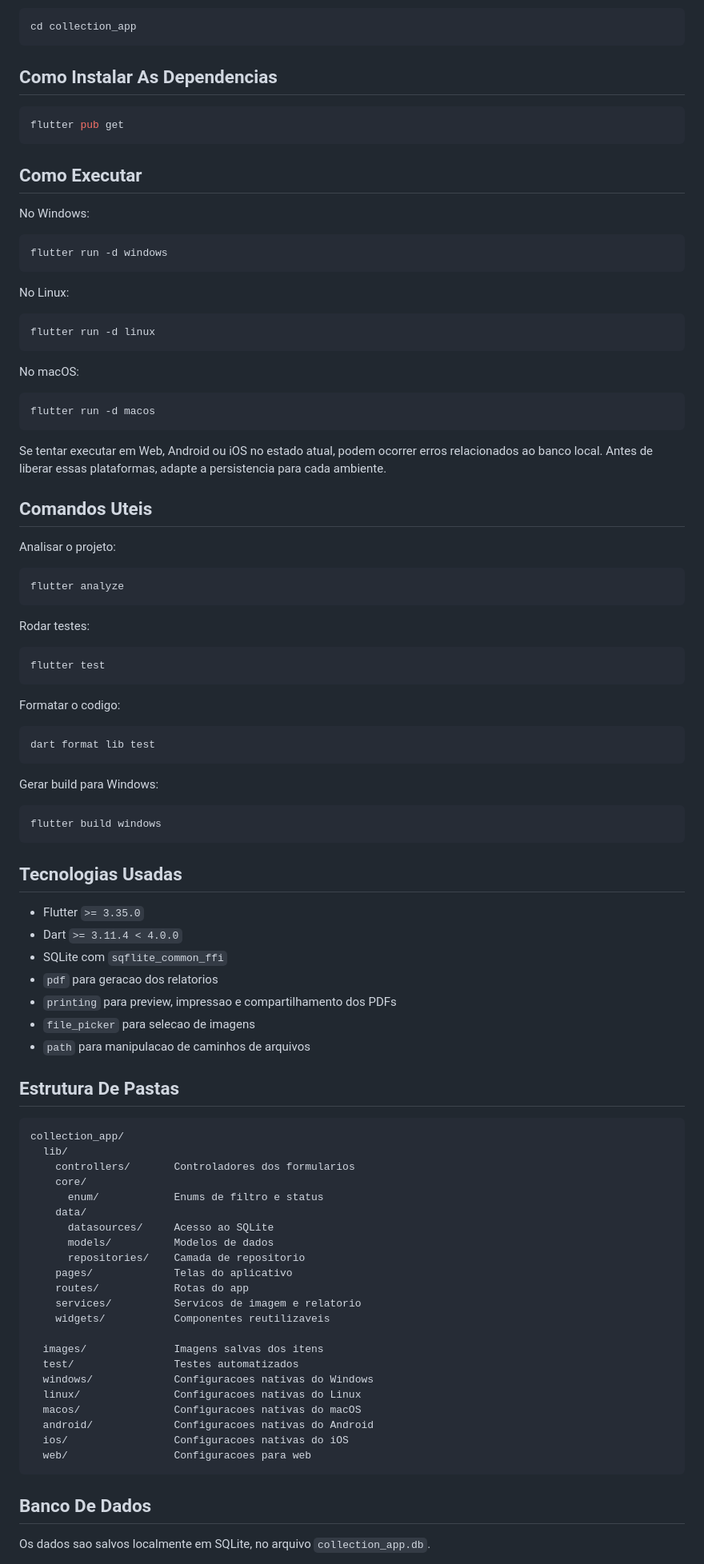
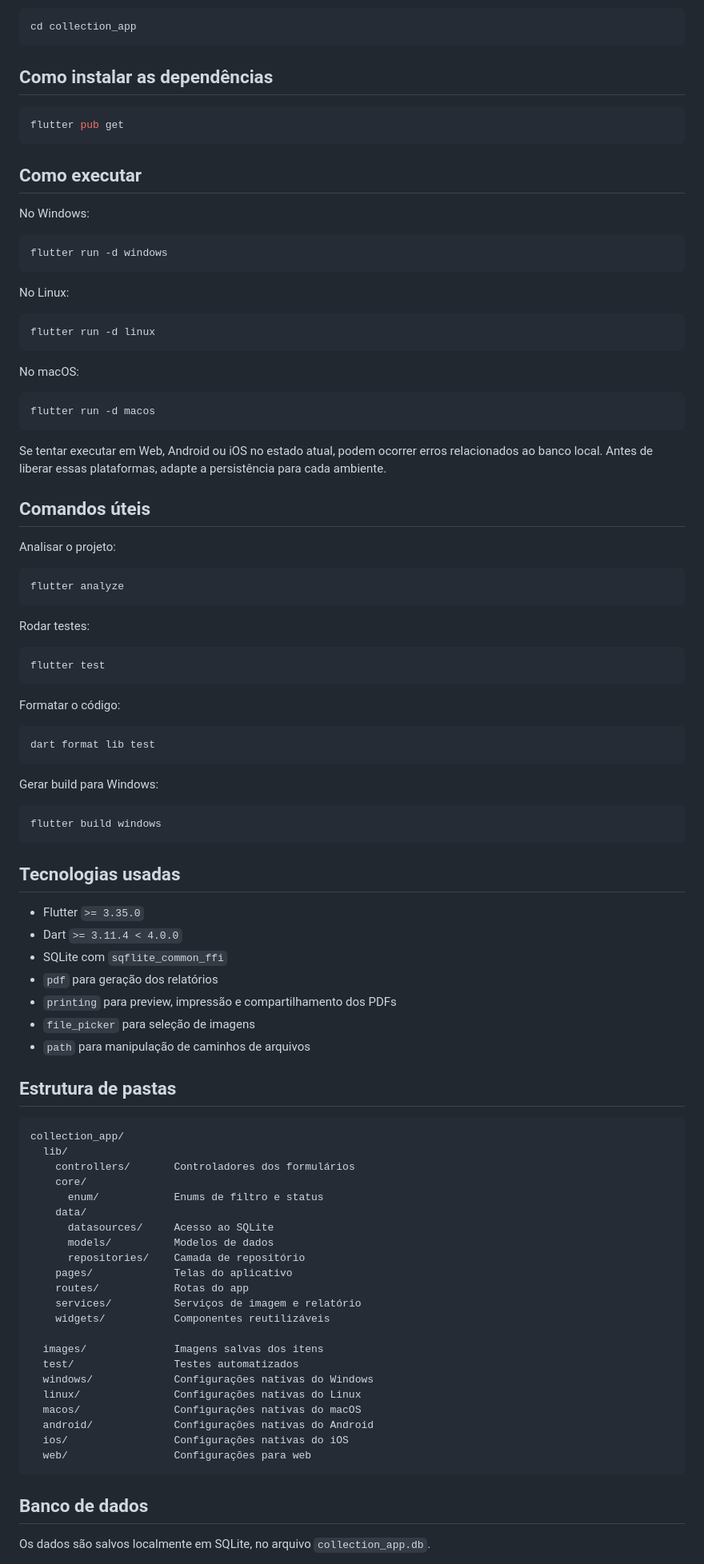
Before and after one commit to EverdAndre/CollectMe, a Markdown page: README.md, the part around one of its changes. Shown at 80% size. Rendered like a GitHub page.

Commit message:
Atualiza README

````diff
--- a/README.md
+++ b/README.md
@@ -105,13 +105,13 @@ Entre na pasta do projeto:
 cd collection_app
 ```
 
-## Como Instalar As Dependencias
+## Como instalar as dependências
 
 ```bash
 flutter pub get
 ```
 
-## Como Executar
+## Como executar
 
 No Windows:
 
@@ -131,9 +131,9 @@ No macOS:
 flutter run -d macos
 ```
 
-Se tentar executar em Web, Android ou iOS no estado atual, podem ocorrer erros relacionados ao banco local. Antes de liberar essas plataformas, adapte a persistencia para cada ambiente.
+Se tentar executar em Web, Android ou iOS no estado atual, podem ocorrer erros relacionados ao banco local. Antes de liberar essas plataformas, adapte a persistência para cada ambiente.
 
-## Comandos Uteis
+## Comandos úteis
 
 Analisar o projeto:
 
@@ -147,7 +147,7 @@ Rodar testes:
 flutter test
 ```
 
-Formatar o codigo:
+Formatar o código:
 
 ```bash
 dart format lib test
@@ -159,44 +159,44 @@ Gerar build para Windows:
 flutter build windows
 ```
 
-## Tecnologias Usadas
+## Tecnologias usadas
 
 - Flutter `>= 3.35.0`
 - Dart `>= 3.11.4 < 4.0.0`
 - SQLite com `sqflite_common_ffi`
-- `pdf` para geracao dos relatorios
-- `printing` para preview, impressao e compartilhamento dos PDFs
-- `file_picker` para selecao de imagens
-- `path` para manipulacao de caminhos de arquivos
+- `pdf` para geração dos relatórios
+- `printing` para preview, impressão e compartilhamento dos PDFs
+- `file_picker` para seleção de imagens
+- `path` para manipulação de caminhos de arquivos
 
-## Estrutura De Pastas
+## Estrutura de pastas
 
 ```text
 collection_app/
   lib/
-    controllers/       Controladores dos formularios
+    controllers/       Controladores dos formulários
     core/
       enum/            Enums de filtro e status
     data/
       datasources/     Acesso ao SQLite
       models/          Modelos de dados
-      repositories/    Camada de repositorio
+      repositories/    Camada de repositório
     pages/             Telas do aplicativo
     routes/            Rotas do app
-    services/          Servicos de imagem e relatorio
-    widgets/           Componentes reutilizaveis
+    services/          Serviços de imagem e relatório
+    widgets/           Componentes reutilizáveis
 
   images/              Imagens salvas dos itens
   test/                Testes automatizados
-  windows/             Configuracoes nativas do Windows
-  linux/               Configuracoes nativas do Linux
-  macos/               Configuracoes nativas do macOS
-  android/             Configuracoes nativas do Android
-  ios/                 Configuracoes nativas do iOS
-  web/                 Configuracoes para web
+  windows/             Configurações nativas do Windows
+  linux/               Configurações nativas do Linux
+  macos/               Configurações nativas do macOS
+  android/             Configurações nativas do Android
+  ios/                 Configurações nativas do iOS
+  web/                 Configurações para web
 ```
 
-## Banco De Dados
+## Banco de dados
 
-Os dados sao salvos localmente em SQLite, no arquivo `collection_app.db`.
+Os dados são salvos localmente em SQLite, no arquivo `collection_app.db`.
 
````
Also changed, not shown: other parts of README.md (+46 -46 lines).
